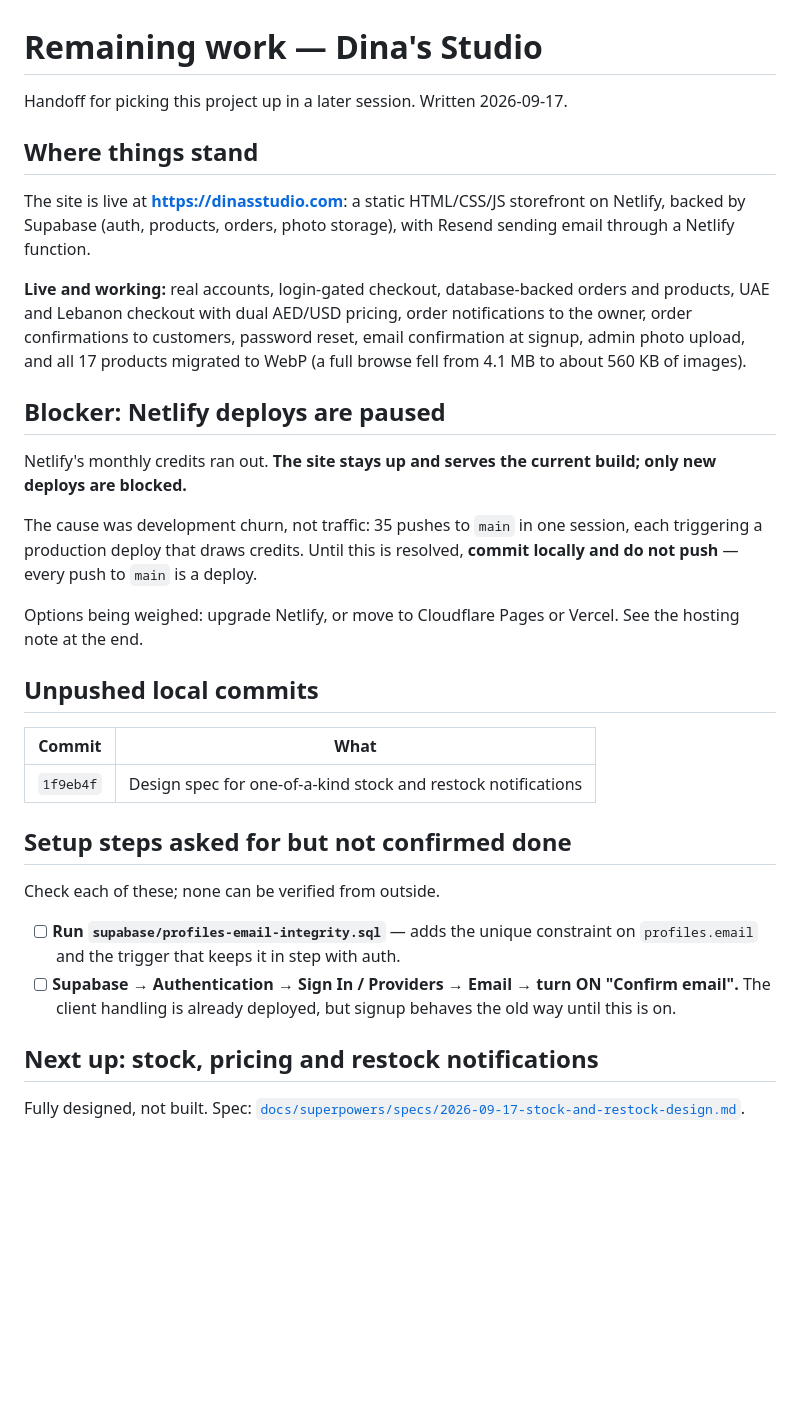
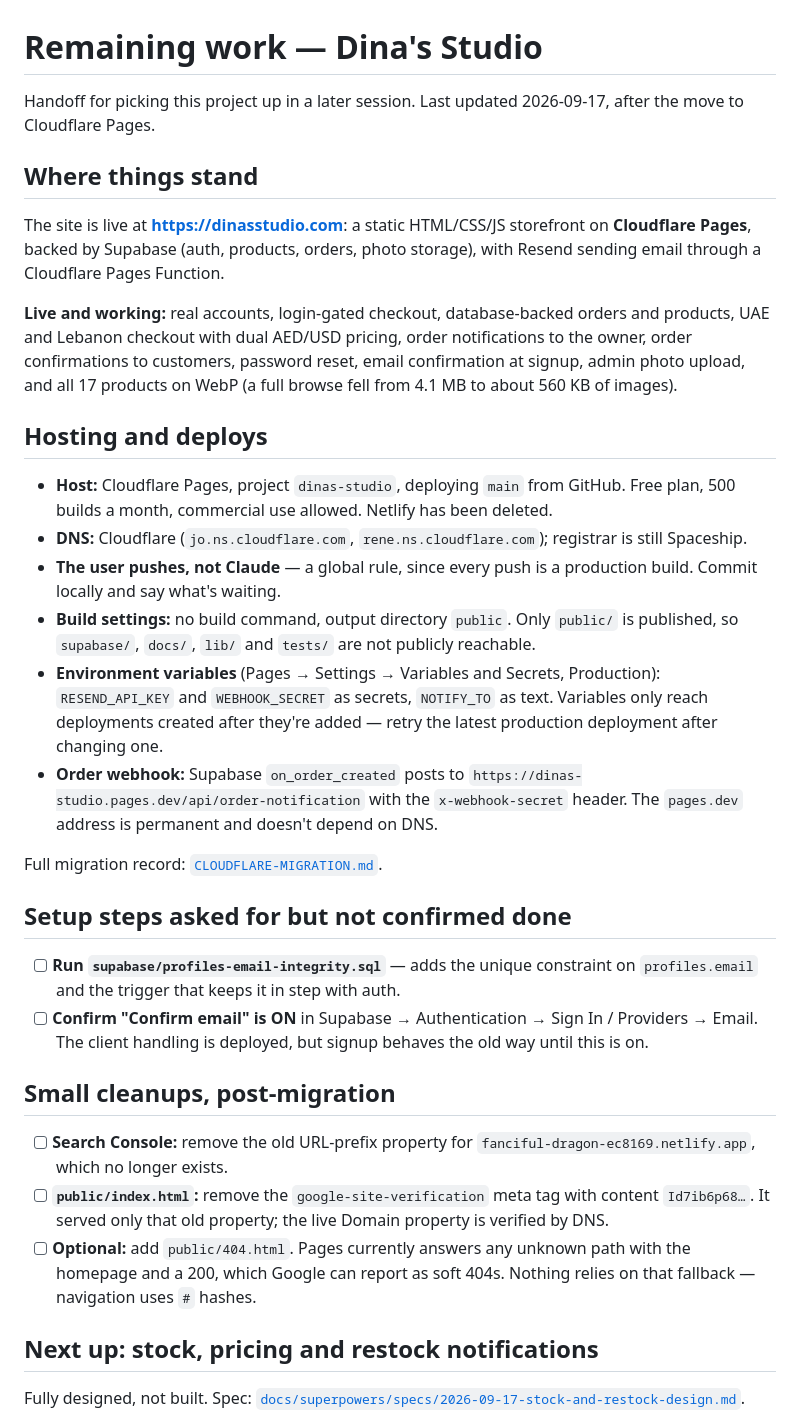
Before and after one commit to mchehab04/Dinas-Studio, a Markdown page: docs/REMAINING-WORK.md, the part around one of its changes. Drawn GitHub-style; blank space fills up the shorter version.

Commit message:
Update handoff notes after the move to Cloudflare Pages
Co-Authored-By: Claude Opus 5 <noreply@anthropic.com>

```diff
--- a/docs/REMAINING-WORK.md
+++ b/docs/REMAINING-WORK.md
@@ -1,33 +1,34 @@
 # Remaining work — Dina's Studio
 
-Handoff for picking this project up in a later session. Written 2026-09-17.
+Handoff for picking this project up in a later session. Last updated 2026-09-17, after the move to Cloudflare Pages.
 
 ## Where things stand
 
-The site is live at **https://dinasstudio.com**: a static HTML/CSS/JS storefront on Netlify, backed by Supabase (auth, products, orders, photo storage), with Resend sending email through a Netlify function.
+The site is live at **https://dinasstudio.com**: a static HTML/CSS/JS storefront on **Cloudflare Pages**, backed by Supabase (auth, products, orders, photo storage), with Resend sending email through a Cloudflare Pages Function.
 
-**Live and working:** real accounts, login-gated checkout, database-backed orders and products, UAE and Lebanon checkout with dual AED/USD pricing, order notifications to the owner, order confirmations to customers, password reset, email confirmation at signup, admin photo upload, and all 17 products migrated to WebP (a full browse fell from 4.1 MB to about 560 KB of images).
+**Live and working:** real accounts, login-gated checkout, database-backed orders and products, UAE and Lebanon checkout with dual AED/USD pricing, order notifications to the owner, order confirmations to customers, password reset, email confirmation at signup, admin photo upload, and all 17 products on WebP (a full browse fell from 4.1 MB to about 560 KB of images).
 
-## Blocker: Netlify deploys are paused
+## Hosting and deploys
 
-Netlify's monthly credits ran out. **The site stays up and serves the current build; only new deploys are blocked.**
+- **Host:** Cloudflare Pages, project `dinas-studio`, deploying `main` from GitHub. Free plan, 500 builds a month, commercial use allowed. Netlify has been deleted.
+- **DNS:** Cloudflare (`jo.ns.cloudflare.com`, `rene.ns.cloudflare.com`); registrar is still Spaceship.
+- **The user pushes, not Claude** — a global rule, since every push is a production build. Commit locally and say what's waiting.
+- **Build settings:** no build command, output directory `public`. Only `public/` is published, so `supabase/`, `docs/`, `lib/` and `tests/` are not publicly reachable.
+- **Environment variables** (Pages → Settings → Variables and Secrets, Production): `RESEND_API_KEY` and `WEBHOOK_SECRET` as secrets, `NOTIFY_TO` as text. Variables only reach deployments created after they're added — retry the latest production deployment after changing one.
+- **Order webhook:** Supabase `on_order_created` posts to `https://dinas-studio.pages.dev/api/order-notification` with the `x-webhook-secret` header. The `pages.dev` address is permanent and doesn't depend on DNS.
 
-The cause was development churn, not traffic: 35 pushes to `main` in one session, each triggering a production deploy that draws credits. Until this is resolved, **commit locally and do not push** — every push to `main` is a deploy.
-
-Options being weighed: upgrade Netlify, or move to Cloudflare Pages or Vercel. See the hosting note at the end.
-
-## Unpushed local commits
-
-| Commit | What |
-|---|---|
-| `1f9eb4f` | Design spec for one-of-a-kind stock and restock notifications |
+Full migration record: [`CLOUDFLARE-MIGRATION.md`](CLOUDFLARE-MIGRATION.md).
 
 ## Setup steps asked for but not confirmed done
 
-Check each of these; none can be verified from outside.
+- [ ] **Run `supabase/profiles-email-integrity.sql`** — adds the unique constraint on `profiles.email` and the trigger that keeps it in step with auth.
+- [ ] **Confirm "Confirm email" is ON** in Supabase → Authentication → Sign In / Providers → Email. The client handling is deployed, but signup behaves the old way until this is on.
 
-- [ ] **Run `supabase/profiles-email-integrity.sql`** — adds the unique constraint on `profiles.email` and the trigger that keeps it in step with auth.
-- [ ] **Supabase → Authentication → Sign In / Providers → Email → turn ON "Confirm email".** The client handling is already deployed, but signup behaves the old way until this is on.
+## Small cleanups, post-migration
+
+- [ ] **Search Console:** remove the old URL-prefix property for `fanciful-dragon-ec8169.netlify.app`, which no longer exists.
+- [ ] **`public/index.html`:** remove the `google-site-verification` meta tag with content `Id7ib6p68…`. It served only that old property; the live Domain property is verified by DNS.
+- [ ] **Optional:** add `public/404.html`. Pages currently answers any unknown path with the homepage and a 200, which Google can report as soft 404s. Nothing relies on that fallback — navigation uses `#` hashes.
 
 ## Next up: stock, pricing and restock notifications
 
```
Also changed, not shown: other parts of docs/REMAINING-WORK.md (+13 -15 lines).
